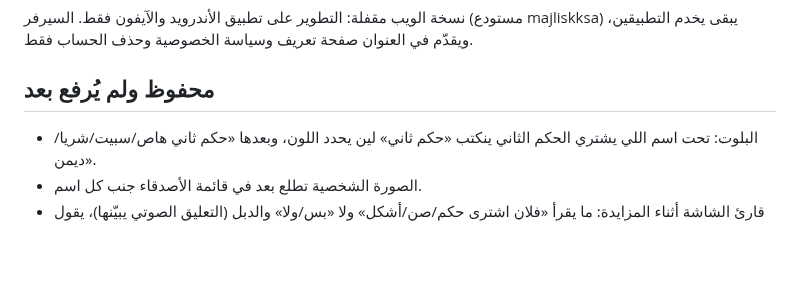
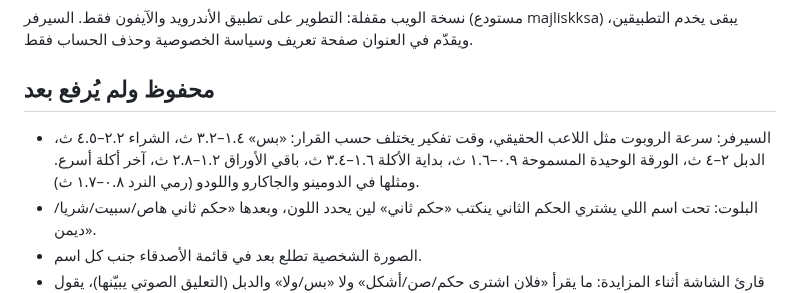
Before and after one commit to muhannadalsubaie/Majlisk-app, a Markdown page: CHANGELOG.md, the part around the change. Rendered like a GitHub page; blank space fills up the shorter version.

Commit message:
Changelog: human-like bot pace (saved) [skip ci]
Co-Authored-By: Claude Opus 5.5 <noreply@anthropic.com>
Claude-Session: https://claude.ai/code/session_016Rxgw63M2RCFWqfyE3rmH5

```diff
--- a/CHANGELOG.md
+++ b/CHANGELOG.md
@@ -3,6 +3,7 @@
 نسخة الويب مقفلة: التطوير على تطبيق الأندرويد والآيفون فقط. السيرفر (مستودع majliskksa) يبقى يخدم التطبيقين، ويقدّم في العنوان صفحة تعريف وسياسة الخصوصية وحذف الحساب فقط.
 
 ## محفوظ ولم يُرفع بعد
+- السيرفر: سرعة الروبوت مثل اللاعب الحقيقي، وقت تفكير يختلف حسب القرار: «بس» ١.٤–٣.٢ ث، الشراء ٢.٢–٤.٥ ث، الدبل ٢–٤ ث، الورقة الوحيدة المسموحة ٠.٩–١.٦ ث، بداية الأكلة ١.٦–٣.٤ ث، باقي الأوراق ١.٢–٢.٨ ث، آخر أكلة أسرع. ومثلها في الدومينو والجاكارو واللودو (رمي النرد ٠.٨–١.٧ ث).
 - البلوت: تحت اسم اللي يشتري الحكم الثاني ينكتب «حكم ثاني» لين يحدد اللون، وبعدها «حكم ثاني هاص/سبيت/شريا/ديمن».
 - الصورة الشخصية تطلع بعد في قائمة الأصدقاء جنب كل اسم.
 - قارئ الشاشة أثناء المزايدة: ما يقرأ «فلان اشترى حكم/صن/أشكل» ولا «بس/ولا» والدبل (التعليق الصوتي يبيّنها)، يقول بس «دور فلان» لما ينتقل الدور لغيرك. ولما يجيك الدور يقولها التعليق الصوتي «دورك» بدون قارئ الشاشة (وتقدر تسأل بالإيماءة). باقي الإعلانات مثل «ورقة الأرض لفلان» تنقرأ عادي.
```
